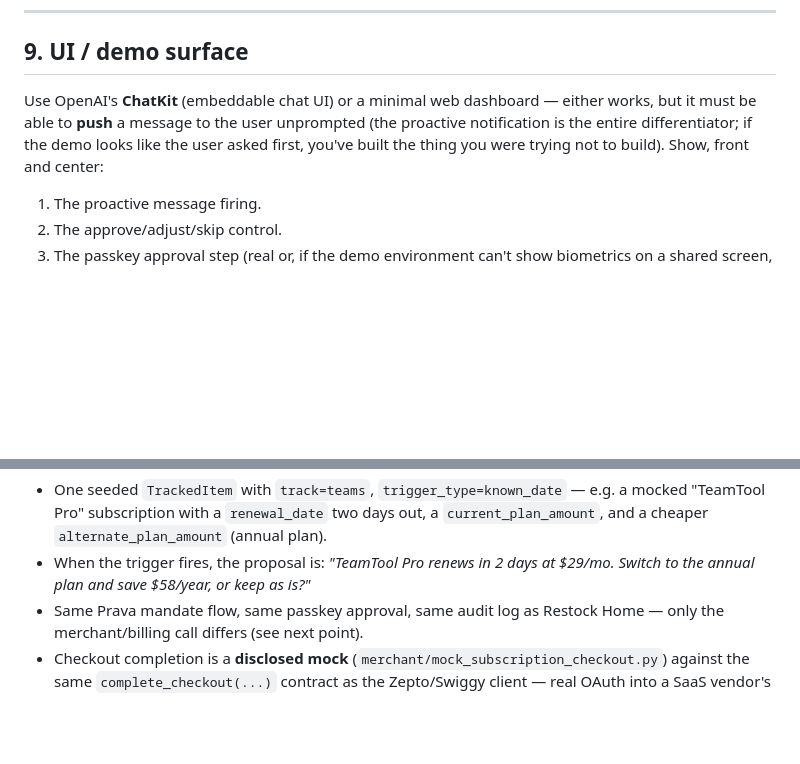
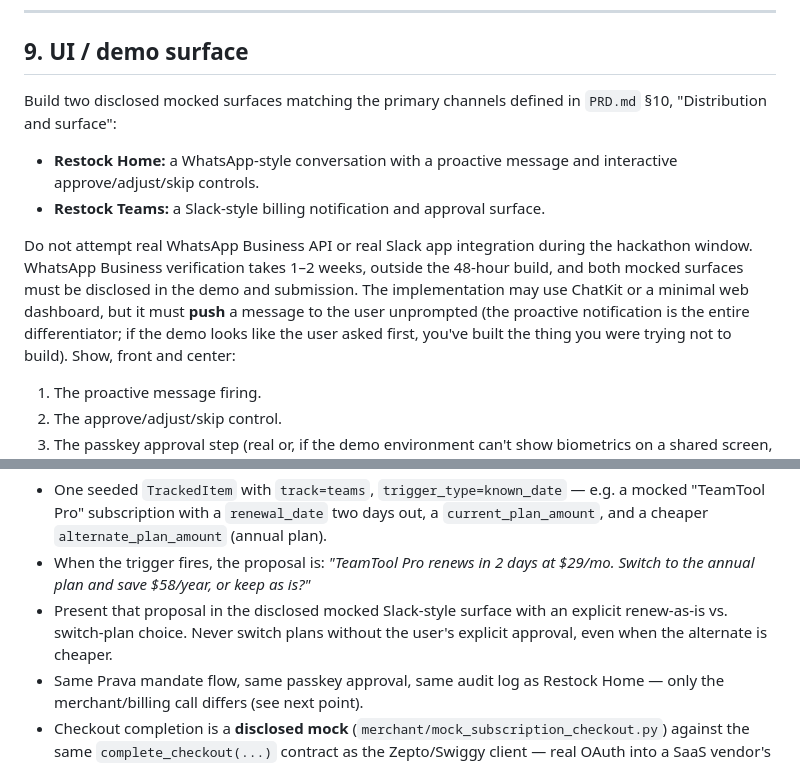
Before and after one commit to somuai/Prava-Restock, a Markdown page: SKILL.md, 2 parts joined by grey strips. Rendered like a GitHub page; blank space fills up the shorter version.

Commit message:
Align technical and build specs with WhatsApp/Slack mock surfaces

```diff
--- a/SKILL.md
+++ b/SKILL.md
@@ -272,11 +272,21 @@ hackathon. If sandbox merchant access isn't confirmed by roughly hour 8:
 
 ## 9. UI / demo surface
 
-Use OpenAI's **ChatKit** (embeddable chat UI) or a minimal web dashboard — either
-works, but it must be able to **push** a message to the user unprompted (the
-proactive notification is the entire differentiator; if the demo looks like the
-user asked first, you've built the thing you were trying not to build). Show,
-front and center:
+Build two disclosed mocked surfaces matching the primary channels defined in
+`PRD.md` §10, "Distribution and surface":
+
+- **Restock Home:** a WhatsApp-style conversation with a proactive message and
+  interactive approve/adjust/skip controls.
+- **Restock Teams:** a Slack-style billing notification and approval surface.
+
+Do not attempt real WhatsApp Business API or real Slack app integration during
+the hackathon window. WhatsApp Business verification takes 1–2 weeks, outside
+the 48-hour build, and both mocked surfaces must be disclosed in the demo and
+submission. The implementation may use ChatKit or a minimal web dashboard, but
+it must **push** a message to the user unprompted (the proactive notification is
+the entire differentiator; if the demo looks like the user asked first, you've
+built the thing you were trying not to build). Show, front and center:
+
 1. The proactive message firing.
 2. The approve/adjust/skip control.
 3. The passkey approval step (real or, if the demo environment can't show
@@ -300,6 +310,9 @@ just a known fact on the `TrackedItem` record.
   `current_plan_amount`, and a cheaper `alternate_plan_amount` (annual plan).
 - When the trigger fires, the proposal is: *"TeamTool Pro renews in 2 days at
   $29/mo. Switch to the annual plan and save $58/year, or keep as is?"*
+- Present that proposal in the disclosed mocked Slack-style surface with an
+  explicit renew-as-is vs. switch-plan choice. Never switch plans without the
+  user's explicit approval, even when the alternate is cheaper.
 - Same Prava mandate flow, same passkey approval, same audit log as Restock
   Home — only the merchant/billing call differs (see next point).
 - Checkout completion is a **disclosed mock** (`merchant/mock_subscription_checkout.py`)
```
Also changed, not shown: TECHNICAL_PRD.md (+4 -1 lines).
